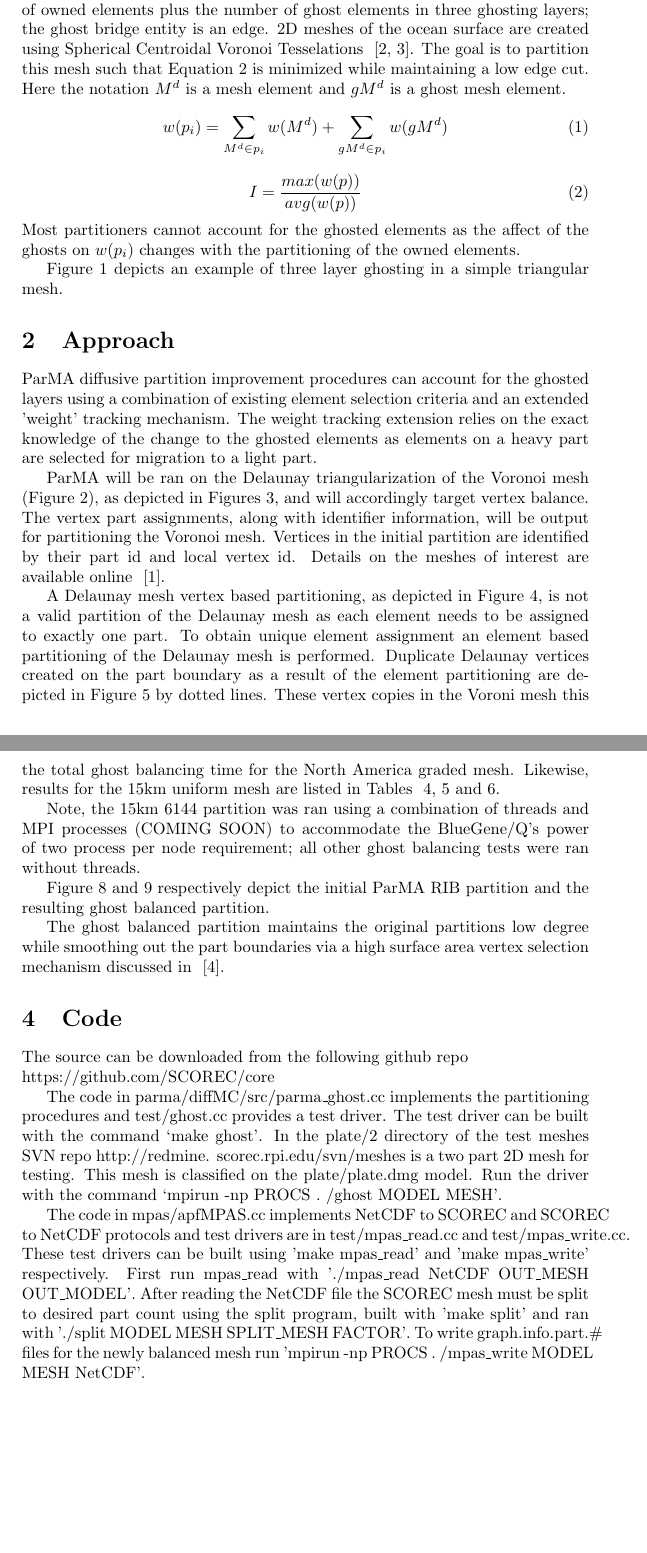
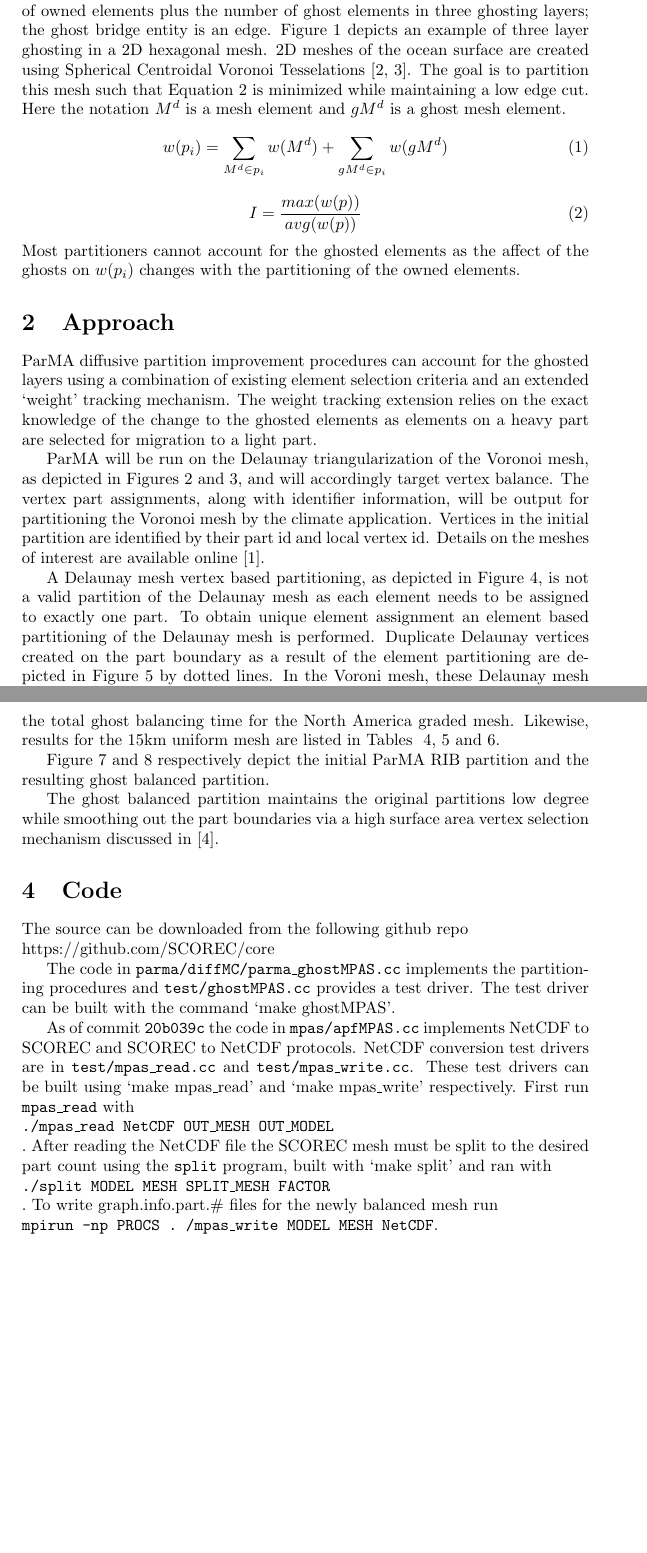
Before and after one commit to SCOREC/pumi-docs, a LaTeX document (parmaGhost/parmaGhost.tex): two parts of pages 1 and 7 of 10 before the commit and two parts of pages 1 and 6 of 9 after it, joined at a grey line, cut so that both start at the same text, the shorter picture padded with empty space. Compiled offline with pdfLaTeX.

Commit message:
minor edits for readability and correctness

```diff
--- a/parmaGhost/parmaGhost.tex
+++ b/parmaGhost/parmaGhost.tex
@@ -25,8 +25,10 @@
 A climate application's pre-processor has a runtime proportional to the number
 of owned elements plus the number of ghost elements in three ghosting layers;
 the ghost bridge entity is an edge.
+Figure~\ref{fig:ghostEx} depicts an example of three layer ghosting in a
+2D hexagonal mesh.
 2D meshes of the ocean surface are created using Spherical Centroidal Voronoi
-Tesselations ~\cite{JuRingler2011,ringler2008}.
+Tesselations~\cite{JuRingler2011,ringler2008}.
 The goal is to partition this mesh such that Equation~\ref{eqn:costFn} is
 minimized while maintaining a low edge cut.
 Here the notation $M^d$ is a mesh element and $gM^d$ is a ghost mesh element.
@@ -41,11 +43,6 @@ I = \frac{max(w(p))}{avg(w(p))}
 Most partitioners cannot account for the ghosted elements as the affect of the
 ghosts on $w(p_i)$ changes with the partitioning of the owned elements.
 
-
-Figure~\ref{fig:ghostEx} depicts an example of three layer ghosting in a simple
-triangular mesh.
-
-
 \begin{figure}
 \centering
 \includegraphics[width=0.4\textwidth]{ghostingExample.png}
@@ -59,19 +56,19 @@ triangular mesh.
 
 ParMA diffusive partition improvement procedures can account for the ghosted
 layers using a combination of existing element selection criteria and an
-extended 'weight' tracking mechanism.
+extended `weight' tracking mechanism.
 The weight tracking extension relies on the exact knowledge of the change to the
 ghosted elements as elements on a heavy part are selected for migration to a
 light part.
 
-ParMA will be ran on the Delaunay triangularization of the Voronoi mesh
-(Figure~\ref{fig:delaunay}), as depicted in Figures~\ref{fig:NA240}, and will
+ParMA will be run on the Delaunay triangularization of the Voronoi mesh, as
+depicted in Figures~\ref{fig:delaunay} and~\ref{fig:NA240}, and will
 accordingly target vertex balance.
 The vertex part assignments, along with identifier information, will be output
-for partitioning the Voronoi mesh.
+for partitioning the Voronoi mesh by the climate application.
 Vertices in the initial partition are identified by their part id and local
 vertex id.
-Details on the meshes of interest are available online ~\cite{climateMesh}.
+Details on the meshes of interest are available online~\cite{climateMesh}.
 
 \begin{figure}
 \centering
@@ -93,4 +90,4 @@ Delaunay mesh is performed.
 Duplicate Delaunay vertices created on the part boundary as a result of the
 element partitioning are depicted in Figure~\ref{fig:ownership3} by dotted
 lines.
-These vertex copies in the Voroni mesh this correspond to an element assigned to
+In the Voroni mesh, these Delaunay mesh vertex copies correspond to an element
@@ -252,16 +244,12 @@ America graded mesh.
 Likewise, results for the 15km uniform mesh are listed in Tables
 ~\ref{tab:15kmlg}, \ref{tab:15kmgg} and \ref{tab:15kmplrib}.
 
-Note, the 15km 6144 partition was ran using a combination of threads and MPI
-processes (COMING SOON) to accommodate the BlueGene/Q's power of two process per
-node requirement; all other ghost balancing tests were ran without threads.
-
 Figure~\ref{fig:60km0_255} and \ref{fig:60km384_404} respectively depict the
 initial ParMA RIB partition and the resulting ghost balanced partition.
 
 The ghost balanced partition maintains the original partitions low degree while
 smoothing out the part boundaries via a high surface area vertex selection
-mechanism discussed in ~\cite{ParMA-2014}.
+mechanism discussed in~\cite{ParMA-2016}.
 
 \begin{figure}
 \centering
@@ -350,26 +336,21 @@ mechanism discussed in ~\cite{ParMA-2014}.
 The source can be downloaded from the following github repo \\
 https://github.com/SCOREC/core
 
-The code in parma/diffMC/src/parma\_ghost.cc implements the partitioning
-procedures and test/ghost.cc provides a test driver.
-The test driver can be built with the command `make ghost'.
-In the plate/2 directory of the test meshes SVN repo http://redmine.
-scorec.rpi.edu/svn/meshes is a two part 2D mesh for testing.
-This mesh is classified on the plate/plate.dmg model.  Run the
-driver with the command `mpirun -np PROCS .
-/ghost MODEL MESH'.
+The code in \texttt{parma/diffMC/parma\_ghostMPAS.cc} implements the partitioning
+procedures and \texttt{test/ghostMPAS.cc} provides a test driver.
+The test driver can be built with the command `make ghostMPAS'.
 
-The code in mpas/apfMPAS.cc implements NetCDF to SCOREC and SCOREC to
-NetCDF protocols and test drivers are in test/mpas\_read.cc and
-test/mpas\_write.cc. These test drivers can be built using 'make mpas\_read'
-and 'make mpas\_write' respectively. First run mpas\_read with
-'./mpas\_read NetCDF OUT\_MESH OUT\_MODEL'.
-After reading the NetCDF file the SCOREC mesh must be split to desired part
-count using the split program, built with 'make split' and ran with './split
-MODEL MESH SPLIT\_MESH FACTOR'.
-To write graph.info.part.\# files for the newly
-balanced mesh run 'mpirun -np PROCS .
-/mpas\_write MODEL MESH NetCDF'.
+As of commit \texttt{20b039c} the code in \texttt{mpas/apfMPAS.cc} implements
+NetCDF to SCOREC and SCOREC to NetCDF protocols. NetCDF conversion test drivers
+are in \texttt{test/mpas\_read.cc} and \texttt{test/mpas\_write.cc}. These test
+drivers can be built using `make mpas\_read'
+and `make mpas\_write' respectively. First run \texttt{mpas\_read} with\\
+\texttt{./mpas\_read NetCDF OUT\_MESH OUT\_MODEL}\\
+.  After reading the NetCDF file the SCOREC mesh must be split to the desired part
+count using the \texttt{split} program, built with `make split' and ran with\\
+\texttt{./split MODEL MESH SPLIT\_MESH FACTOR}\\
+.  To write graph.info.part.\# files for the newly balanced mesh run\\
+\texttt{mpirun -np PROCS .  /mpas\_write MODEL MESH NetCDF}.
 
 \newpage
 \bibliographystyle{plain}
```
Also changed, not shown: parmaGhost/references.bib (+12 -5 lines), parmaGhost/parmaGhost.tex (25 more changed lines).
